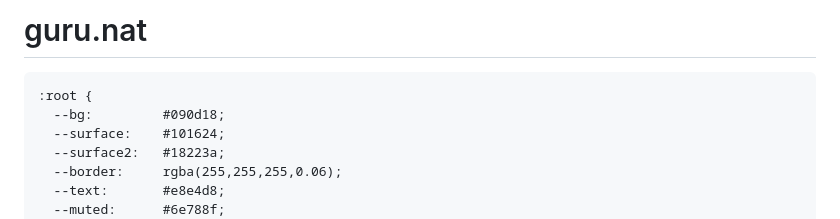
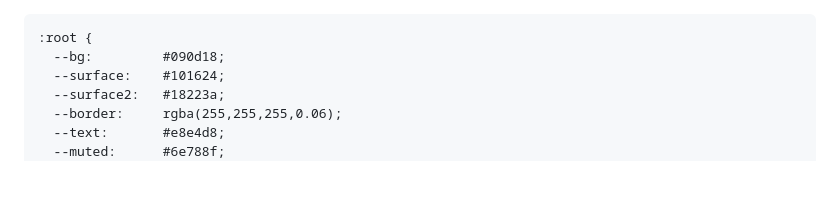
Before and after one commit to gn911/guru.nat, a Markdown page: README.md, the part around the change. Rendered like a GitHub page; blank space fills up the shorter version.

```diff
--- a/README.md
+++ b/README.md
@@ -1,4 +1,3 @@
-# guru.nat
 <!DOCTYPE html>
 <html lang="en">
 <head>
```
